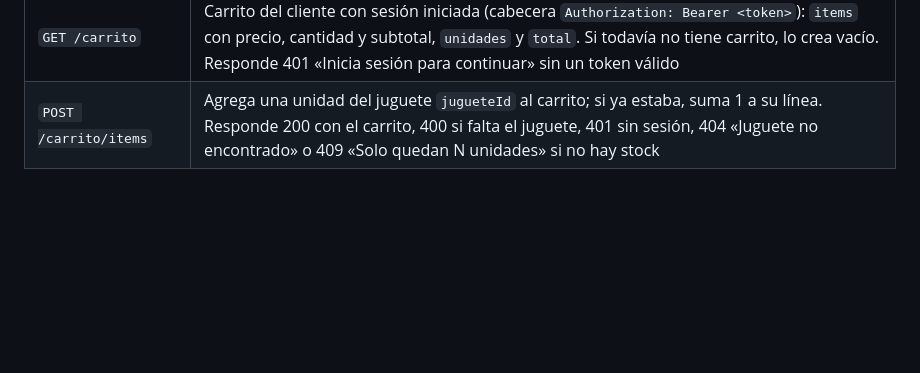
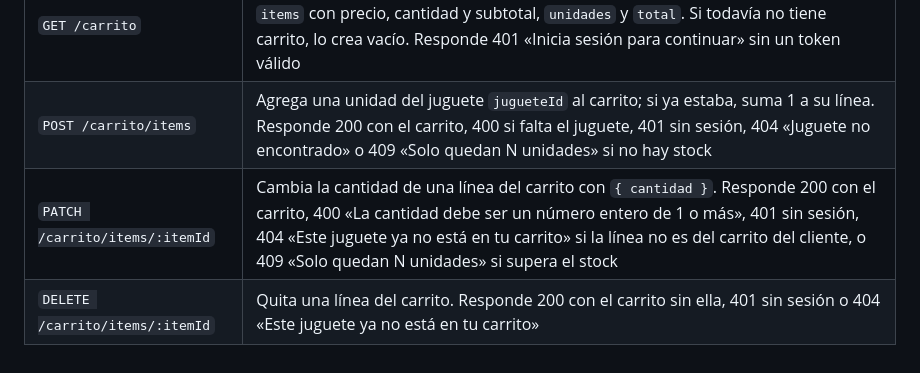
Before and after one commit to joseriverago/el-trompo-feliz, a Markdown page: backend/README.md, the part around the change. GitHub-like rendering; blank space fills up the shorter version.

```diff
--- a/backend/README.md
+++ b/backend/README.md
@@ -68,3 +68,5 @@ En el plan gratuito, el servicio se suspende tras 15 minutos sin visitas; la pri
 | `POST /auth/inicio-sesion` | Inicia sesión con `correo` y `contrasena`. Responde 200 con `{ token, usuario }`, 400 con `errores` por campo si falta un dato, o 401 «Correo o contraseña incorrectos», el mismo mensaje si el correo no existe o si la contraseña no coincide |
 | `GET /carrito` | Carrito del cliente con sesión iniciada (cabecera `Authorization: Bearer <token>`): `items` con precio, cantidad y subtotal, `unidades` y `total`. Si todavía no tiene carrito, lo crea vacío. Responde 401 «Inicia sesión para continuar» sin un token válido |
 | `POST /carrito/items` | Agrega una unidad del juguete `jugueteId` al carrito; si ya estaba, suma 1 a su línea. Responde 200 con el carrito, 400 si falta el juguete, 401 sin sesión, 404 «Juguete no encontrado» o 409 «Solo quedan N unidades» si no hay stock |
+| `PATCH /carrito/items/:itemId` | Cambia la cantidad de una línea del carrito con `{ cantidad }`. Responde 200 con el carrito, 400 «La cantidad debe ser un número entero de 1 o más», 401 sin sesión, 404 «Este juguete ya no está en tu carrito» si la línea no es del carrito del cliente, o 409 «Solo quedan N unidades» si supera el stock |
+| `DELETE /carrito/items/:itemId` | Quita una línea del carrito. Responde 200 con el carrito sin ella, 401 sin sesión o 404 «Este juguete ya no está en tu carrito» |
```
Also changed, not shown: docs/uml/README.md (+2 -2 lines), docs/uml/png/04c-clases-diseno-compra.png, docs/uml/png/05b-subsistemas-operaciones.png, 7 other files.
